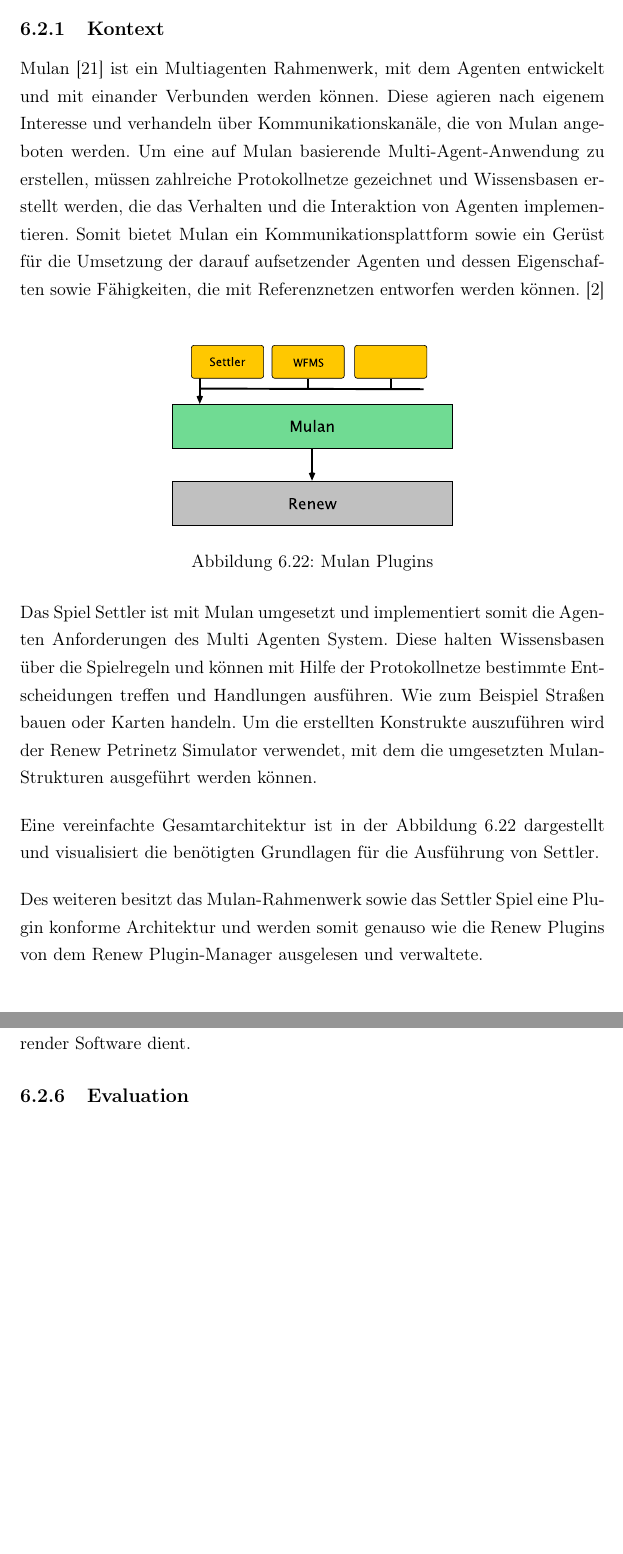
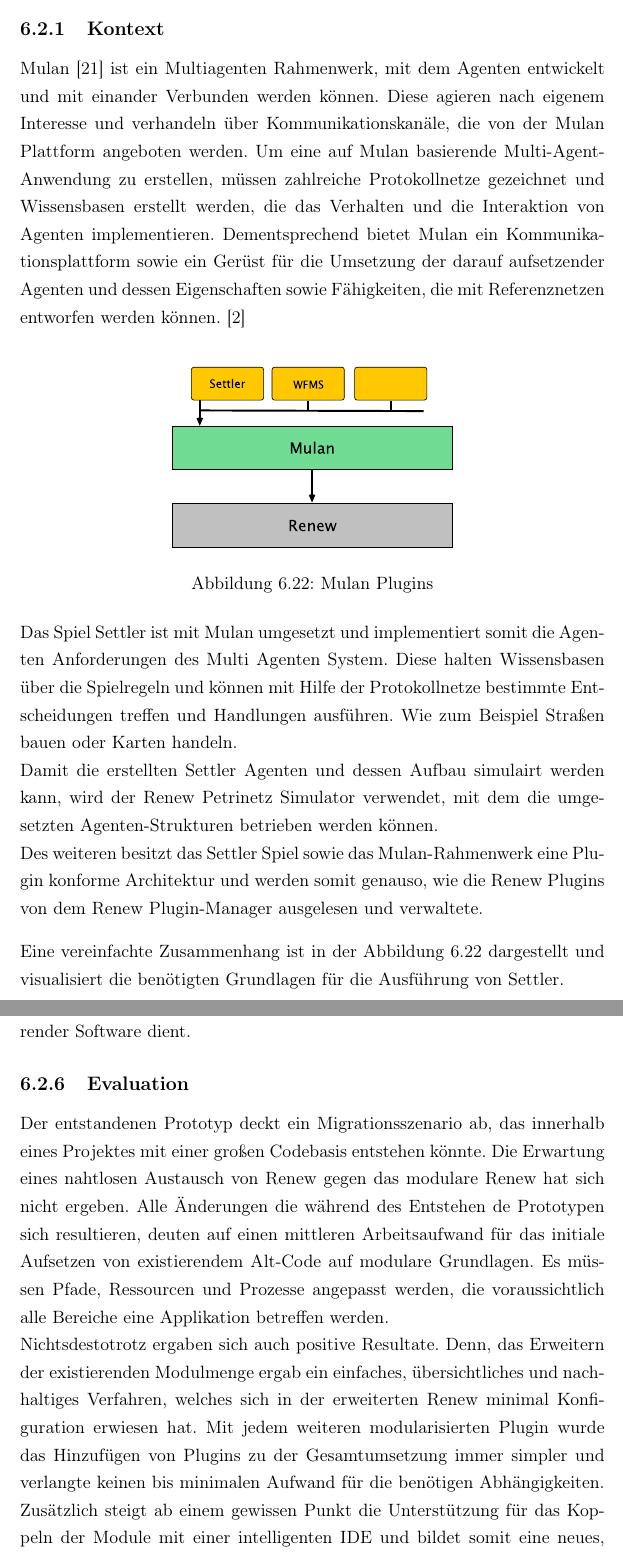
Before and after one commit to iFindY/bericht, a LaTeX thesis (Thesis.tex, which reads Prototyp.tex): two parts of pages 78 and 84 of 89, joined at a grey line, cut so that both start at the same text. Compiled offline with pdfLaTeX.

Commit message:
Prototype | Evaluation

```diff
--- a/Prototyp.tex
+++ b/Prototyp.tex
@@ -309,20 +306,23 @@
 
 \section{Mulan-Settler Renew Prototyp} \label{sec:mmulan_settler}
 	Die Siedler oder Settler ist eine Aufbau-Strategiespiele, das mit Hilfe der Mulan (Multi-Agent Nets) Plattform aufgebaut und mit Renew simuliert werden kann. \bigbreak
+
 	Für die Gestaltung der Mulan-Settler Variation wird zunächst der Aufbau der Gesamtumsetzung geschildert und der Zusammenhang der Akteure dargestellt. Anschließend werden Anforderungen erfasst, die der Renew Prototyp erfüllen muss, um die Mulan-Settler Variation der Mulan Plattform zu betreiben. Infolgedessen entsteht ein Implementierungsplan sowie ein Prototyp.
 
 \subsection{Kontext}
-	Mulan \cite{Roelke04} ist ein Multiagenten Rahmenwerk, mit dem Agenten entwickelt und mit einander Verbunden werden können. Diese agieren nach eigenem Interesse und verhandeln über Kommunikationskanäle, die von Mulan angeboten werden. Um eine auf Mulan basierende Multi-Agent-Anwendung zu erstellen, müssen zahlreiche Protokollnetze gezeichnet und Wissensbasen erstellt werden, die das Verhalten und die Interaktion von Agenten implementieren. Somit bietet Mulan ein Kommunikationsplattform sowie ein Gerüst für die Umsetzung der darauf aufsetzender Agenten und dessen Eigenschaften sowie Fähigkeiten, die mit Referenznetzen entworfen werden können. \cite{cabac} \bigbreak
+	Mulan \cite{Roelke04} ist ein Multiagenten Rahmenwerk, mit dem Agenten entwickelt und mit einander Verbunden werden können. Diese agieren nach eigenem Interesse und verhandeln über Kommunikationskanäle, die von der Mulan Plattform angeboten werden. Um eine auf Mulan basierende Multi-Agent-Anwendung zu erstellen, müssen zahlreiche Protokollnetze gezeichnet und Wissensbasen erstellt werden, die das Verhalten und die Interaktion von Agenten implementieren. Dementsprechend bietet Mulan ein Kommunikationsplattform sowie ein Gerüst für die Umsetzung der darauf aufsetzender Agenten und dessen Eigenschaften sowie Fähigkeiten, die mit Referenznetzen entworfen werden können. \cite{cabac} \bigbreak
 	\begin{figure}[h!]
 	  \centering
 	  \includegraphics[width=0.5\textwidth]{material/images/settler-mulan-renew.pdf}
 	  \caption{Mulan Plugins}
 	  \label{fig:mulan_plugin}
 	\end{figure}
-	Das Spiel Settler ist mit Mulan umgesetzt und implementiert somit die Agenten Anforderungen des Multi Agenten System. Diese halten Wissensbasen über die Spielregeln und können mit Hilfe der Protokollnetze bestimmte Entscheidungen treffen und Handlungen ausführen. Wie zum Beispiel Straßen bauen oder Karten handeln.
-	Um die erstellten Konstrukte auszuführen wird der Renew Petrinetz Simulator verwendet, mit dem die umgesetzten Mulan-Strukturen  ausgeführt werden können. \bigbreak
-	Eine vereinfachte Gesamtarchitektur ist in der Abbildung \ref{fig:mulan_plugin} dargestellt und visualisiert die benötigten Grundlagen für die Ausführung von Settler. \bigbreak
-	Des weiteren besitzt das Mulan-Rahmenwerk sowie das Settler Spiel eine Plugin konforme Architektur und werden somit genauso wie die Renew Plugins von dem Renew Plugin-Manager ausgelesen und verwaltete.
+	Das Spiel Settler ist mit Mulan umgesetzt und implementiert somit die Agenten Anforderungen des Multi Agenten System. Diese halten Wissensbasen über die Spielregeln und können mit Hilfe der Protokollnetze bestimmte Entscheidungen treffen und Handlungen ausführen. Wie zum Beispiel Straßen bauen oder Karten handeln.\newline
+	Damit die erstellten Settler Agenten und dessen Aufbau simulairt werden kann, wird der Renew Petrinetz Simulator verwendet, mit dem die umgesetzten Agenten-Strukturen betrieben werden können.\newline
+	Des weiteren besitzt das Settler Spiel sowie das Mulan-Rahmenwerk eine Plugin konforme Architektur und werden somit genauso, wie die Renew Plugins von dem Renew Plugin-Manager ausgelesen und verwaltete.\bigbreak
+
+	Eine vereinfachte Zusammenhang ist in der Abbildung \ref{fig:mulan_plugin} dargestellt und visualisiert die benötigten Grundlagen für die Ausführung von Settler.
+
 
 \subsection{Anforderungen} \label{sec:anforderungen2}
 	Der Mulan-Settler Renew Prototyp soll die Mulan Plattform unterstützen, dabei sind nur die für Settler nötigen Mulan-Plugins einzubringen, die auf dem modularen Renew ihre Funktion erfüllen sollen. Das Ergebnis soll eine UI präsentieren und geringe Interaktionsmöglichkeiten anbieten. \newline
@@ -384,9 +384,5 @@
 	In der Abbildung \ref{fig:trans_config} ist der fertige Prototyp abgebildet, der die Spezifikation erfüllt und als ein praktisches Beispiel für eine Migration einer existierender Software dient.
 
 \subsection{Evaluation}
-% Für eine einfache Lösung zu Kompleziert.
-% PAralel betrieb ist möglich, jedoch müssen Änderungen trotzdem für die Komplette umsetzung an vielen Stellen angepasst werden.
-% Einfach für komplonenten die auf den Modulpfad exestieren ->> also für erweiterungen des MOdulpfades.
-
-% Kritik: Module brauchen explezite schnittstellen, in unseren Fall wurde lediglich die benötigte Logik für die nutzung geöffnet.
-% Gradle: Trennen der Klassenpfade hilft die Struktur zu verwalten automatic, plugin, runtime, compile, api und implimentation.
+	Der entstandenen Prototyp deckt ein Migrationsszenario ab, das innerhalb eines Projektes mit einer großen Codebasis entstehen könnte. Die Erwartung eines nahtlosen Austausch von Renew gegen das modulare Renew hat sich nicht ergeben. Alle Änderungen die während des Entstehen de Prototypen sich resultieren, deuten auf einen mittleren Arbeitsaufwand für das initiale Aufsetzen von existierendem Alt-Code auf modulare Grundlagen. Es müssen Pfade, Ressourcen und Prozesse angepasst werden, die voraussichtlich alle Bereiche eine Applikation betreffen werden.\newline
+	Nichtsdestotrotz ergaben sich auch positive Resultate. Denn, das Erweitern der existierenden Modulmenge ergab ein einfaches, übersichtliches und nachhaltiges Verfahren, welches sich in der erweiterten Renew minimal Konfiguration erwiesen hat. Mit jedem weiteren modularisierten Plugin wurde das Hinzufügen von Plugins zu der Gesamtumsetzung immer simpler und verlangte keinen bis minimalen Aufwand für die benötigen Abhängigkeiten. Zusätzlich steigt ab einem gewissen Punkt die Unterstützung für das Koppeln der Module mit einer intelligenten IDE und bildet somit eine neues, willkommenes Hilfsmittel.
```
Also changed, not shown: Prototyp.tex (25 more changed lines).
